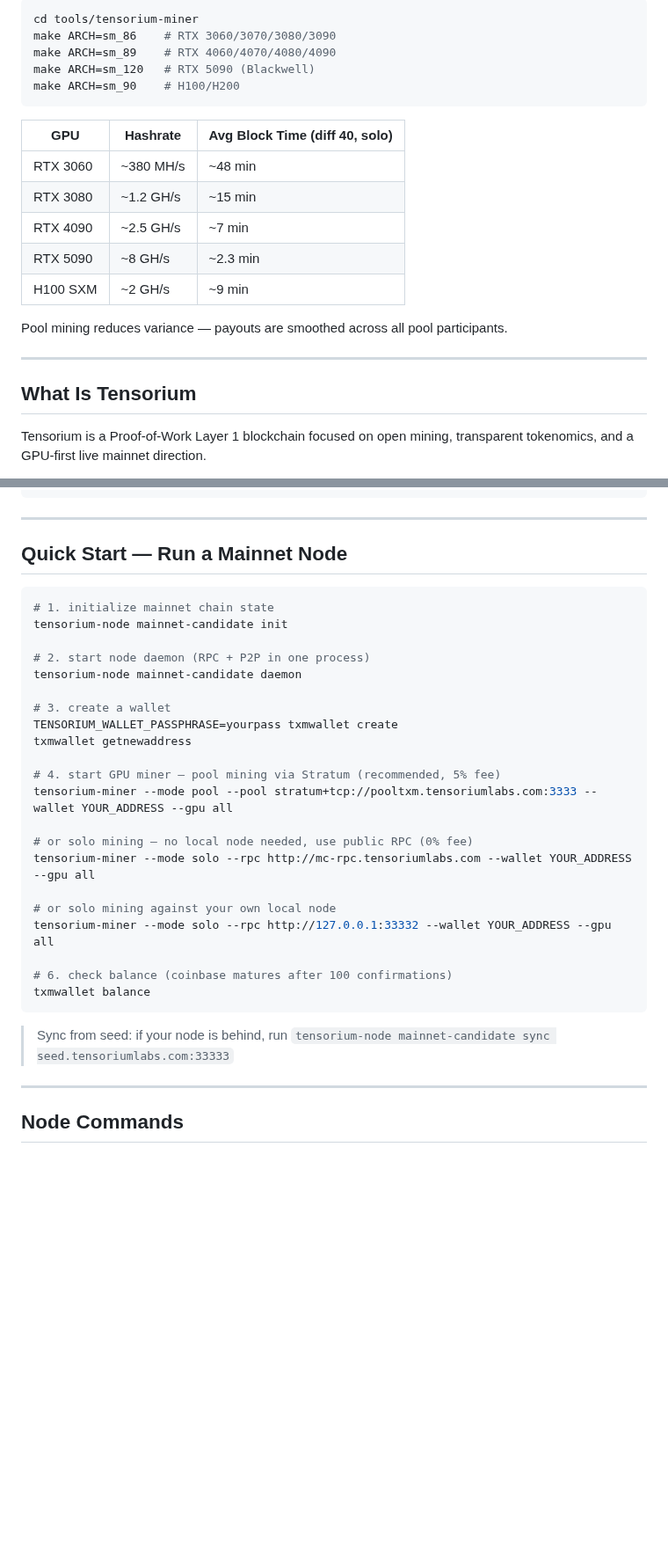
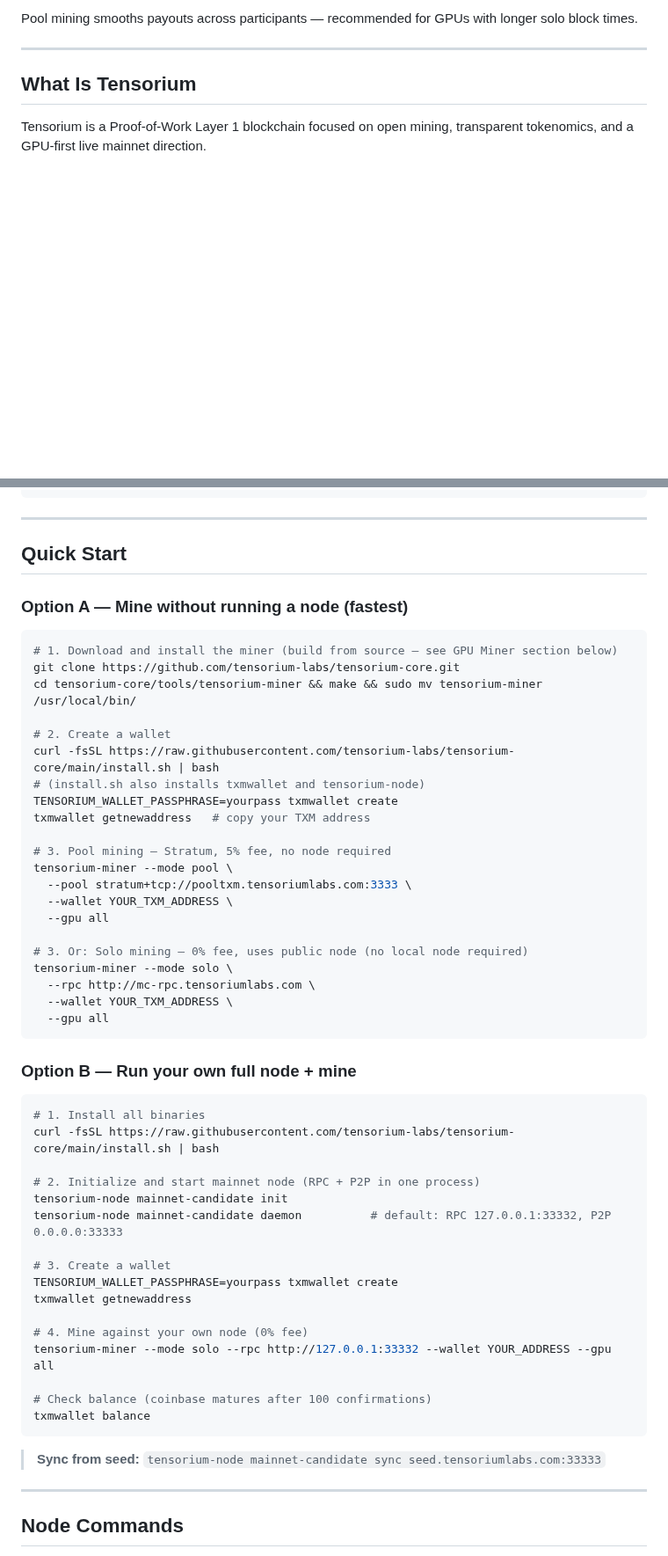
Before and after one commit to tensorium-labs/tensorium-core, a Markdown page: README.md, 2 parts joined by grey strips. Shown at 88% size. Drawn GitHub-style; blank space fills up the shorter version.

````diff
--- a/README.md
+++ b/README.md
@@ -86,21 +125,5 @@ chmod +x tensorium-miner && sudo mv tensorium-miner /usr/local/bin/
 
-```bash
-cd tools/tensorium-miner
-make ARCH=sm_86    # RTX 3060/3070/3080/3090
-make ARCH=sm_89    # RTX 4060/4070/4080/4090
-make ARCH=sm_120   # RTX 5090 (Blackwell)
-make ARCH=sm_90    # H100/H200
-```
-
-| GPU | Hashrate | Avg Block Time (diff 40, solo) |
-| --- | --- | --- |
-| RTX 3060 | ~380 MH/s | ~48 min |
-| RTX 3080 | ~1.2 GH/s | ~15 min |
-| RTX 4090 | ~2.5 GH/s | ~7 min |
-| RTX 5090 | ~8 GH/s | ~2.3 min |
-| H100 SXM | ~2 GH/s | ~9 min |
-
-Pool mining reduces variance — payouts are smoothed across all pool participants.
+Pool mining smooths payouts across participants — recommended for GPUs with longer solo block times.
 
 ---
 
@@ -165,33 +188,56 @@ cargo test
 
 ---
 
-## Quick Start — Run a Mainnet Node
+## Quick Start
+
+### Option A — Mine without running a node (fastest)
 
 ```bash
-# 1. initialize mainnet chain state
+# 1. Download and install the miner (build from source — see GPU Miner section below)
+git clone https://github.com/tensorium-labs/tensorium-core.git
+cd tensorium-core/tools/tensorium-miner && make && sudo mv tensorium-miner /usr/local/bin/
+
+# 2. Create a wallet
+curl -fsSL https://raw.githubusercontent.com/tensorium-labs/tensorium-core/main/install.sh | bash
+# (install.sh also installs txmwallet and tensorium-node)
+TENSORIUM_WALLET_PASSPHRASE=yourpass txmwallet create
+txmwallet getnewaddress   # copy your TXM address
+
+# 3. Pool mining — Stratum, 5% fee, no node required
+tensorium-miner --mode pool \
+  --pool stratum+tcp://pooltxm.tensoriumlabs.com:3333 \
+  --wallet YOUR_TXM_ADDRESS \
+  --gpu all
+
+# 3. Or: Solo mining — 0% fee, uses public node (no local node required)
+tensorium-miner --mode solo \
+  --rpc http://mc-rpc.tensoriumlabs.com \
+  --wallet YOUR_TXM_ADDRESS \
+  --gpu all
+```
+
+### Option B — Run your own full node + mine
+
+```bash
+# 1. Install all binaries
+curl -fsSL https://raw.githubusercontent.com/tensorium-labs/tensorium-core/main/install.sh | bash
+
+# 2. Initialize and start mainnet node (RPC + P2P in one process)
 tensorium-node mainnet-candidate init
+tensorium-node mainnet-candidate daemon          # default: RPC 127.0.0.1:33332, P2P 0.0.0.0:33333
 
-# 2. start node daemon (RPC + P2P in one process)
-tensorium-node mainnet-candidate daemon
-
-# 3. create a wallet
+# 3. Create a wallet
 TENSORIUM_WALLET_PASSPHRASE=yourpass txmwallet create
 txmwallet getnewaddress
 
-# 4. start GPU miner — pool mining via Stratum (recommended, 5% fee)
-tensorium-miner --mode pool --pool stratum+tcp://pooltxm.tensoriumlabs.com:3333 --wallet YOUR_ADDRESS --gpu all
-
-# or solo mining — no local node needed, use public RPC (0% fee)
-tensorium-miner --mode solo --rpc http://mc-rpc.tensoriumlabs.com --wallet YOUR_ADDRESS --gpu all
-
-# or solo mining against your own local node
+# 4. Mine against your own node (0% fee)
 tensorium-miner --mode solo --rpc http://127.0.0.1:33332 --wallet YOUR_ADDRESS --gpu all
 
-# 6. check balance (coinbase matures after 100 confirmations)
+# Check balance (coinbase matures after 100 confirmations)
 txmwallet balance
 ```
 
-> Sync from seed: if your node is behind, run `tensorium-node mainnet-candidate sync seed.tensoriumlabs.com:33333`
+> **Sync from seed:** `tensorium-node mainnet-candidate sync seed.tensoriumlabs.com:33333`
 
 ---
 
````
Also changed, not shown: other parts of README.md (+50 -11 lines).
